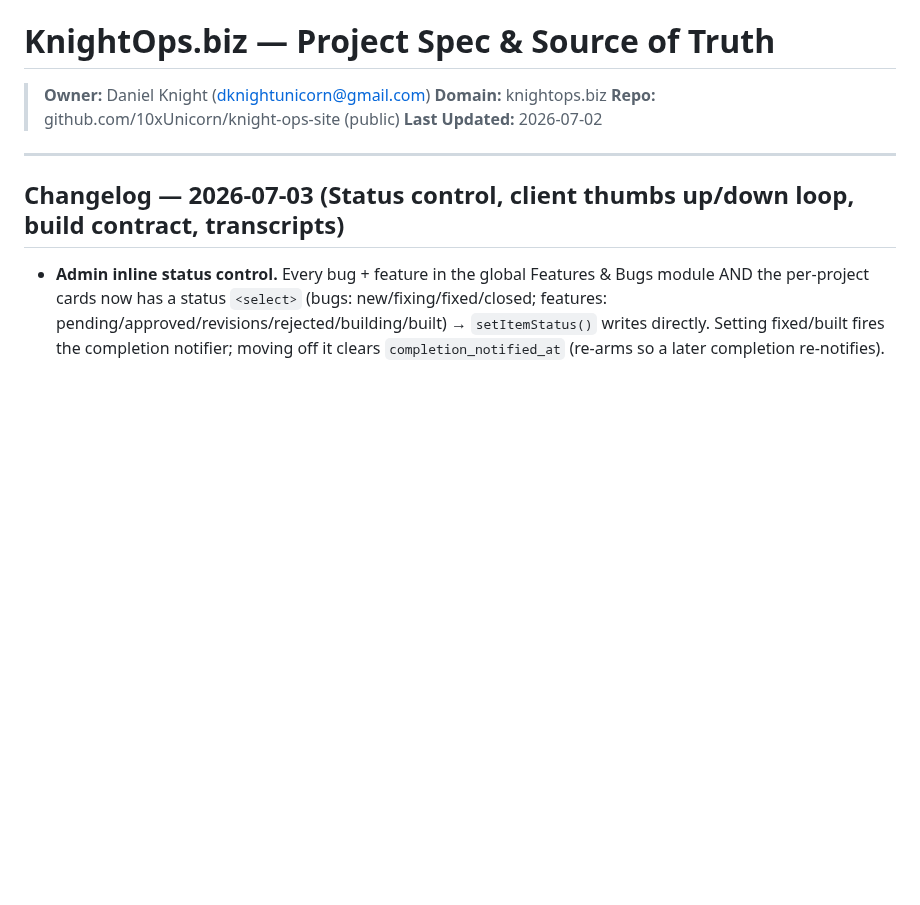
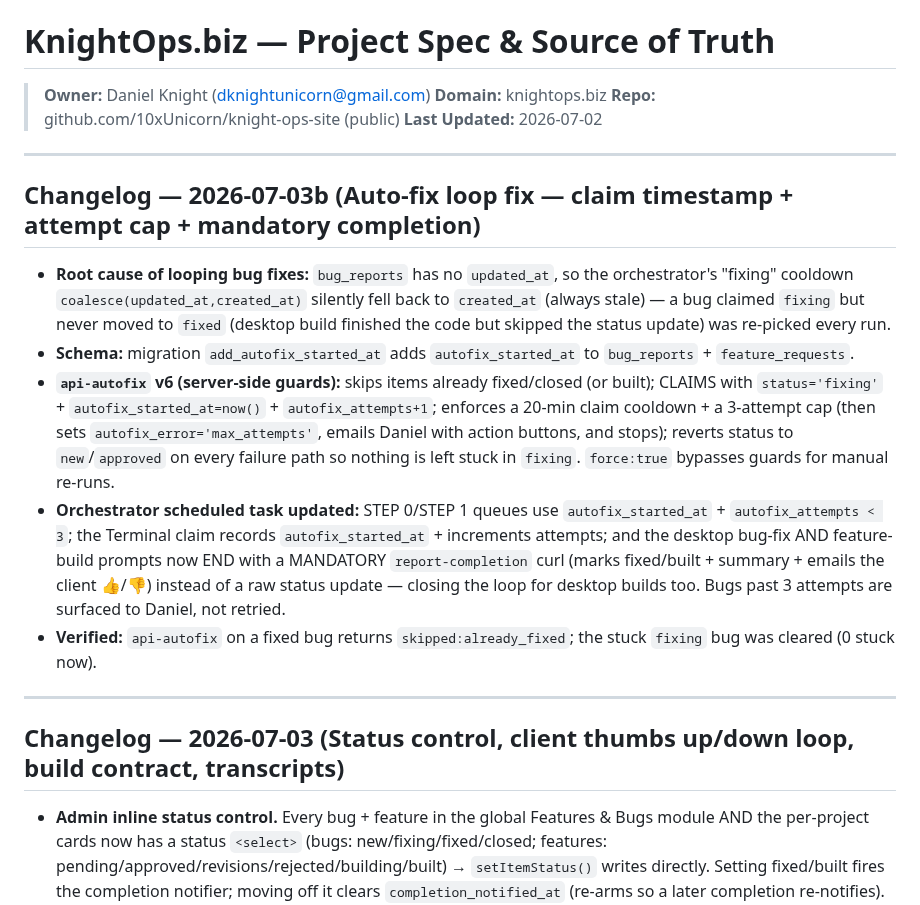
Before and after one commit to 10xUnicorn/knight-ops-site, a Markdown page: CLAUDE.md, the part around the change. Rendered like a GitHub page; blank space fills up the shorter version.

Commit message:
Docs: 2026-07-03b changelog — auto-fix loop fix (claim timestamp + 3-attempt cap + mandatory report-completion)

```diff
--- a/CLAUDE.md
+++ b/CLAUDE.md
@@ -4,6 +4,16 @@
 > **Domain:** knightops.biz
 > **Repo:** github.com/10xUnicorn/knight-ops-site (public)
 > **Last Updated:** 2026-07-02
+
+---
+
+## Changelog — 2026-07-03b (Auto-fix loop fix — claim timestamp + attempt cap + mandatory completion)
+
+- **Root cause of looping bug fixes:** `bug_reports` has no `updated_at`, so the orchestrator's "fixing" cooldown `coalesce(updated_at,created_at)` silently fell back to `created_at` (always stale) — a bug claimed `fixing` but never moved to `fixed` (desktop build finished the code but skipped the status update) was re-picked every run.
+- **Schema:** migration `add_autofix_started_at` adds `autofix_started_at` to `bug_reports` + `feature_requests`.
+- **`api-autofix` v6 (server-side guards):** skips items already fixed/closed (or built); CLAIMS with `status='fixing'` + `autofix_started_at=now()` + `autofix_attempts+1`; enforces a 20-min claim cooldown + a 3-attempt cap (then sets `autofix_error='max_attempts'`, emails Daniel with action buttons, and stops); reverts status to `new`/`approved` on every failure path so nothing is left stuck in `fixing`. `force:true` bypasses guards for manual re-runs.
+- **Orchestrator scheduled task updated:** STEP 0/STEP 1 queues use `autofix_started_at` + `autofix_attempts < 3`; the Terminal claim records `autofix_started_at` + increments attempts; and the desktop bug-fix AND feature-build prompts now END with a MANDATORY `report-completion` curl (marks fixed/built + summary + emails the client 👍/👎) instead of a raw status update — closing the loop for desktop builds too. Bugs past 3 attempts are surfaced to Daniel, not retried.
+- **Verified:** `api-autofix` on a fixed bug returns `skipped:already_fixed`; the stuck `fixing` bug was cleared (0 stuck now).
 
 ---
 
```
